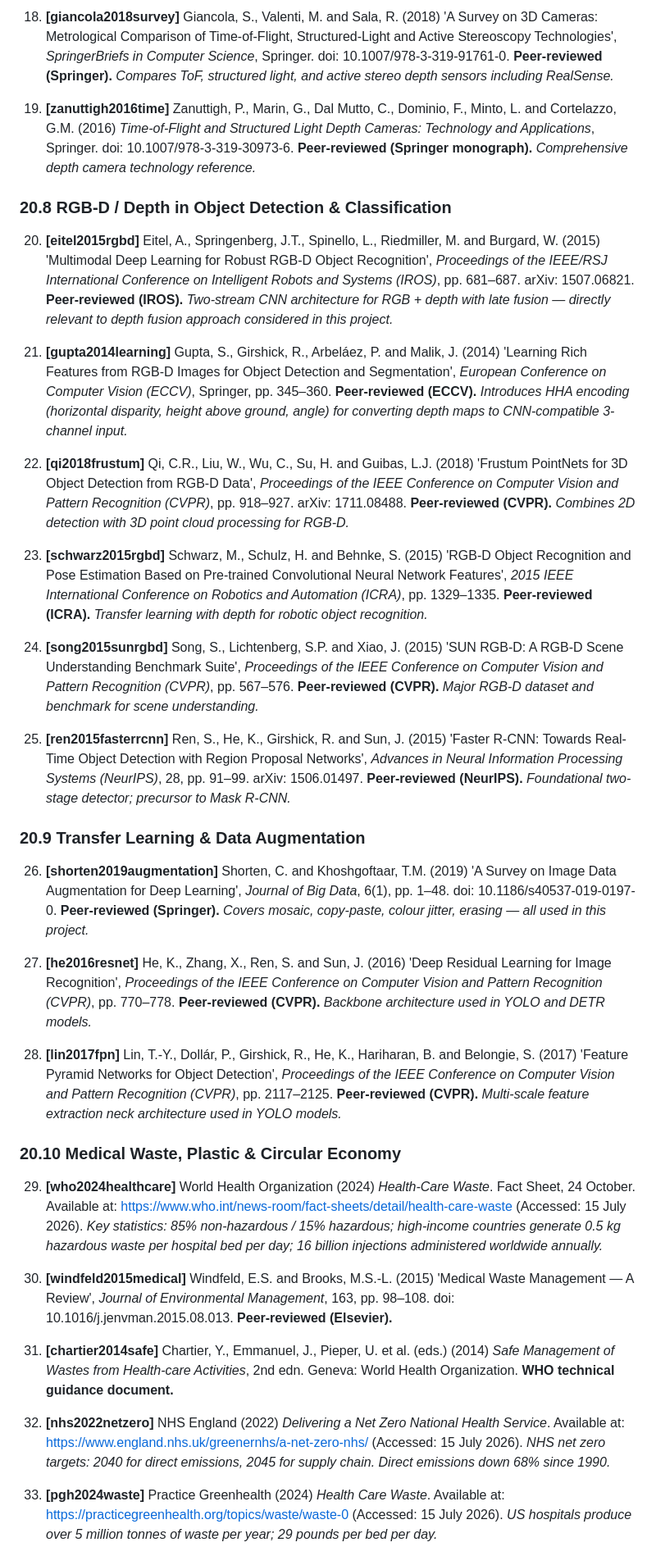
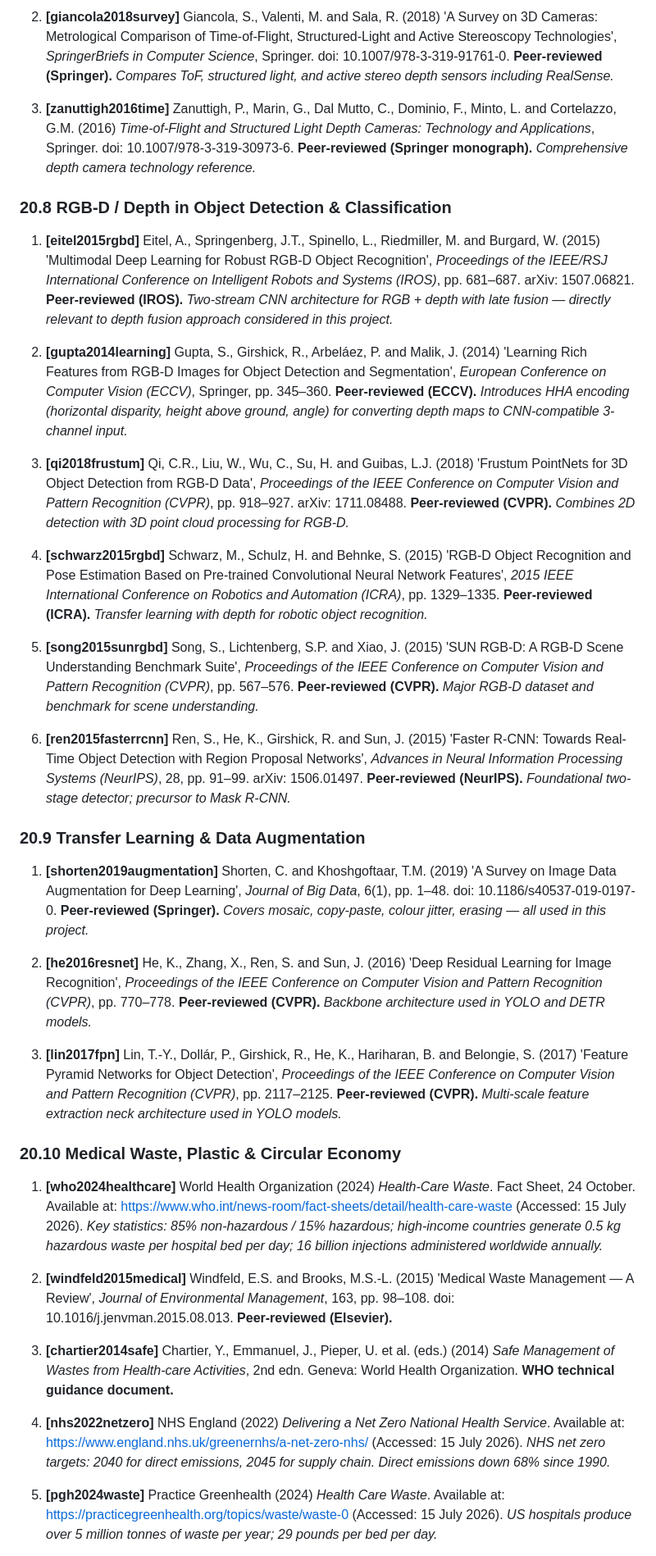
Before and after one commit to tadun/medtube_segmentation, a Markdown page: docs/notes.md, the part around one of its changes. Shown at 82% size. GitHub-like rendering.

Commit message:
docs: fix all MD034/MD029 formatting, add session 21 with stream improvements and next steps

```diff
--- a/docs/notes.md
+++ b/docs/notes.md
@@ -770,39 +770,39 @@ Curated list of peer-reviewed and closely relevant references only. BibTeX keys
 
-18. **[giancola2018survey]** Giancola, S., Valenti, M. and Sala, R. (2018) 'A Survey on 3D Cameras: Metrological Comparison of Time-of-Flight, Structured-Light and Active Stereoscopy Technologies', *SpringerBriefs in Computer Science*, Springer. doi: 10.1007/978-3-319-91761-0. **Peer-reviewed (Springer).** *Compares ToF, structured light, and active stereo depth sensors including RealSense.*
+1. **[giancola2018survey]** Giancola, S., Valenti, M. and Sala, R. (2018) 'A Survey on 3D Cameras: Metrological Comparison of Time-of-Flight, Structured-Light and Active Stereoscopy Technologies', *SpringerBriefs in Computer Science*, Springer. doi: 10.1007/978-3-319-91761-0. **Peer-reviewed (Springer).** *Compares ToF, structured light, and active stereo depth sensors including RealSense.*
 
-19. **[zanuttigh2016time]** Zanuttigh, P., Marin, G., Dal Mutto, C., Dominio, F., Minto, L. and Cortelazzo, G.M. (2016) *Time-of-Flight and Structured Light Depth Cameras: Technology and Applications*, Springer. doi: 10.1007/978-3-319-30973-6. **Peer-reviewed (Springer monograph).** *Comprehensive depth camera technology reference.*
+1. **[zanuttigh2016time]** Zanuttigh, P., Marin, G., Dal Mutto, C., Dominio, F., Minto, L. and Cortelazzo, G.M. (2016) *Time-of-Flight and Structured Light Depth Cameras: Technology and Applications*, Springer. doi: 10.1007/978-3-319-30973-6. **Peer-reviewed (Springer monograph).** *Comprehensive depth camera technology reference.*
 
 ### 20.8 RGB-D / Depth in Object Detection & Classification
 
-20. **[eitel2015rgbd]** Eitel, A., Springenberg, J.T., Spinello, L., Riedmiller, M. and Burgard, W. (2015) 'Multimodal Deep Learning for Robust RGB-D Object Recognition', *Proceedings of the IEEE/RSJ International Conference on Intelligent Robots and Systems (IROS)*, pp. 681–687. arXiv: 1507.06821. **Peer-reviewed (IROS).** *Two-stream CNN architecture for RGB + depth with late fusion — directly relevant to depth fusion approach considered in this project.*
+1. **[eitel2015rgbd]** Eitel, A., Springenberg, J.T., Spinello, L., Riedmiller, M. and Burgard, W. (2015) 'Multimodal Deep Learning for Robust RGB-D Object Recognition', *Proceedings of the IEEE/RSJ International Conference on Intelligent Robots and Systems (IROS)*, pp. 681–687. arXiv: 1507.06821. **Peer-reviewed (IROS).** *Two-stream CNN architecture for RGB + depth with late fusion — directly relevant to depth fusion approach considered in this project.*
 
-21. **[gupta2014learning]** Gupta, S., Girshick, R., Arbeláez, P. and Malik, J. (2014) 'Learning Rich Features from RGB-D Images for Object Detection and Segmentation', *European Conference on Computer Vision (ECCV)*, Springer, pp. 345–360. **Peer-reviewed (ECCV).** *Introduces HHA encoding (horizontal disparity, height above ground, angle) for converting depth maps to CNN-compatible 3-channel input.*
+1. **[gupta2014learning]** Gupta, S., Girshick, R., Arbeláez, P. and Malik, J. (2014) 'Learning Rich Features from RGB-D Images for Object Detection and Segmentation', *European Conference on Computer Vision (ECCV)*, Springer, pp. 345–360. **Peer-reviewed (ECCV).** *Introduces HHA encoding (horizontal disparity, height above ground, angle) for converting depth maps to CNN-compatible 3-channel input.*
 
-22. **[qi2018frustum]** Qi, C.R., Liu, W., Wu, C., Su, H. and Guibas, L.J. (2018) 'Frustum PointNets for 3D Object Detection from RGB-D Data', *Proceedings of the IEEE Conference on Computer Vision and Pattern Recognition (CVPR)*, pp. 918–927. arXiv: 1711.08488. **Peer-reviewed (CVPR).** *Combines 2D detection with 3D point cloud processing for RGB-D.*
+1. **[qi2018frustum]** Qi, C.R., Liu, W., Wu, C., Su, H. and Guibas, L.J. (2018) 'Frustum PointNets for 3D Object Detection from RGB-D Data', *Proceedings of the IEEE Conference on Computer Vision and Pattern Recognition (CVPR)*, pp. 918–927. arXiv: 1711.08488. **Peer-reviewed (CVPR).** *Combines 2D detection with 3D point cloud processing for RGB-D.*
 
-23. **[schwarz2015rgbd]** Schwarz, M., Schulz, H. and Behnke, S. (2015) 'RGB-D Object Recognition and Pose Estimation Based on Pre-trained Convolutional Neural Network Features', *2015 IEEE International Conference on Robotics and Automation (ICRA)*, pp. 1329–1335. **Peer-reviewed (ICRA).** *Transfer learning with depth for robotic object recognition.*
+1. **[schwarz2015rgbd]** Schwarz, M., Schulz, H. and Behnke, S. (2015) 'RGB-D Object Recognition and Pose Estimation Based on Pre-trained Convolutional Neural Network Features', *2015 IEEE International Conference on Robotics and Automation (ICRA)*, pp. 1329–1335. **Peer-reviewed (ICRA).** *Transfer learning with depth for robotic object recognition.*
 
-24. **[song2015sunrgbd]** Song, S., Lichtenberg, S.P. and Xiao, J. (2015) 'SUN RGB-D: A RGB-D Scene Understanding Benchmark Suite', *Proceedings of the IEEE Conference on Computer Vision and Pattern Recognition (CVPR)*, pp. 567–576. **Peer-reviewed (CVPR).** *Major RGB-D dataset and benchmark for scene understanding.*
+1. **[song2015sunrgbd]** Song, S., Lichtenberg, S.P. and Xiao, J. (2015) 'SUN RGB-D: A RGB-D Scene Understanding Benchmark Suite', *Proceedings of the IEEE Conference on Computer Vision and Pattern Recognition (CVPR)*, pp. 567–576. **Peer-reviewed (CVPR).** *Major RGB-D dataset and benchmark for scene understanding.*
 
-25. **[ren2015fasterrcnn]** Ren, S., He, K., Girshick, R. and Sun, J. (2015) 'Faster R-CNN: Towards Real-Time Object Detection with Region Proposal Networks', *Advances in Neural Information Processing Systems (NeurIPS)*, 28, pp. 91–99. arXiv: 1506.01497. **Peer-reviewed (NeurIPS).** *Foundational two-stage detector; precursor to Mask R-CNN.*
+1. **[ren2015fasterrcnn]** Ren, S., He, K., Girshick, R. and Sun, J. (2015) 'Faster R-CNN: Towards Real-Time Object Detection with Region Proposal Networks', *Advances in Neural Information Processing Systems (NeurIPS)*, 28, pp. 91–99. arXiv: 1506.01497. **Peer-reviewed (NeurIPS).** *Foundational two-stage detector; precursor to Mask R-CNN.*
 
 ### 20.9 Transfer Learning & Data Augmentation
 
-26. **[shorten2019augmentation]** Shorten, C. and Khoshgoftaar, T.M. (2019) 'A Survey on Image Data Augmentation for Deep Learning', *Journal of Big Data*, 6(1), pp. 1–48. doi: 10.1186/s40537-019-0197-0. **Peer-reviewed (Springer).** *Covers mosaic, copy-paste, colour jitter, erasing — all used in this project.*
+1. **[shorten2019augmentation]** Shorten, C. and Khoshgoftaar, T.M. (2019) 'A Survey on Image Data Augmentation for Deep Learning', *Journal of Big Data*, 6(1), pp. 1–48. doi: 10.1186/s40537-019-0197-0. **Peer-reviewed (Springer).** *Covers mosaic, copy-paste, colour jitter, erasing — all used in this project.*
 
-27. **[he2016resnet]** He, K., Zhang, X., Ren, S. and Sun, J. (2016) 'Deep Residual Learning for Image Recognition', *Proceedings of the IEEE Conference on Computer Vision and Pattern Recognition (CVPR)*, pp. 770–778. **Peer-reviewed (CVPR).** *Backbone architecture used in YOLO and DETR models.*
+1. **[he2016resnet]** He, K., Zhang, X., Ren, S. and Sun, J. (2016) 'Deep Residual Learning for Image Recognition', *Proceedings of the IEEE Conference on Computer Vision and Pattern Recognition (CVPR)*, pp. 770–778. **Peer-reviewed (CVPR).** *Backbone architecture used in YOLO and DETR models.*
 
-28. **[lin2017fpn]** Lin, T.-Y., Dollár, P., Girshick, R., He, K., Hariharan, B. and Belongie, S. (2017) 'Feature Pyramid Networks for Object Detection', *Proceedings of the IEEE Conference on Computer Vision and Pattern Recognition (CVPR)*, pp. 2117–2125. **Peer-reviewed (CVPR).** *Multi-scale feature extraction neck architecture used in YOLO models.*
+1. **[lin2017fpn]** Lin, T.-Y., Dollár, P., Girshick, R., He, K., Hariharan, B. and Belongie, S. (2017) 'Feature Pyramid Networks for Object Detection', *Proceedings of the IEEE Conference on Computer Vision and Pattern Recognition (CVPR)*, pp. 2117–2125. **Peer-reviewed (CVPR).** *Multi-scale feature extraction neck architecture used in YOLO models.*
 
 ### 20.10 Medical Waste, Plastic & Circular Economy
 
-29. **[who2024healthcare]** World Health Organization (2024) *Health-Care Waste*. Fact Sheet, 24 October. Available at: https://www.who.int/news-room/fact-sheets/detail/health-care-waste (Accessed: 15 July 2026). *Key statistics: 85% non-hazardous / 15% hazardous; high-income countries generate 0.5 kg hazardous waste per hospital bed per day; 16 billion injections administered worldwide annually.*
+1. **[who2024healthcare]** World Health Organization (2024) *Health-Care Waste*. Fact Sheet, 24 October. Available at: <https://www.who.int/news-room/fact-sheets/detail/health-care-waste> (Accessed: 15 July 2026). *Key statistics: 85% non-hazardous / 15% hazardous; high-income countries generate 0.5 kg hazardous waste per hospital bed per day; 16 billion injections administered worldwide annually.*
 
-30. **[windfeld2015medical]** Windfeld, E.S. and Brooks, M.S.-L. (2015) 'Medical Waste Management — A Review', *Journal of Environmental Management*, 163, pp. 98–108. doi: 10.1016/j.jenvman.2015.08.013. **Peer-reviewed (Elsevier).**
+1. **[windfeld2015medical]** Windfeld, E.S. and Brooks, M.S.-L. (2015) 'Medical Waste Management — A Review', *Journal of Environmental Management*, 163, pp. 98–108. doi: 10.1016/j.jenvman.2015.08.013. **Peer-reviewed (Elsevier).**
 
-31. **[chartier2014safe]** Chartier, Y., Emmanuel, J., Pieper, U. et al. (eds.) (2014) *Safe Management of Wastes from Health-care Activities*, 2nd edn. Geneva: World Health Organization. **WHO technical guidance document.**
+1. **[chartier2014safe]** Chartier, Y., Emmanuel, J., Pieper, U. et al. (eds.) (2014) *Safe Management of Wastes from Health-care Activities*, 2nd edn. Geneva: World Health Organization. **WHO technical guidance document.**
 
-32. **[nhs2022netzero]** NHS England (2022) *Delivering a Net Zero National Health Service*. Available at: https://www.england.nhs.uk/greenernhs/a-net-zero-nhs/ (Accessed: 15 July 2026). *NHS net zero targets: 2040 for direct emissions, 2045 for supply chain. Direct emissions down 68% since 1990.*
+1. **[nhs2022netzero]** NHS England (2022) *Delivering a Net Zero National Health Service*. Available at: <https://www.england.nhs.uk/greenernhs/a-net-zero-nhs/> (Accessed: 15 July 2026). *NHS net zero targets: 2040 for direct emissions, 2045 for supply chain. Direct emissions down 68% since 1990.*
 
-33. **[pgh2024waste]** Practice Greenhealth (2024) *Health Care Waste*. Available at: https://practicegreenhealth.org/topics/waste/waste-0 (Accessed: 15 July 2026). *US hospitals produce over 5 million tonnes of waste per year; 29 pounds per bed per day.*
+1. **[pgh2024waste]** Practice Greenhealth (2024) *Health Care Waste*. Available at: <https://practicegreenhealth.org/topics/waste/waste-0> (Accessed: 15 July 2026). *US hospitals produce over 5 million tonnes of waste per year; 29 pounds per bed per day.*
 
```
Also changed, not shown: other parts of docs/notes.md (+62 -31 lines).
